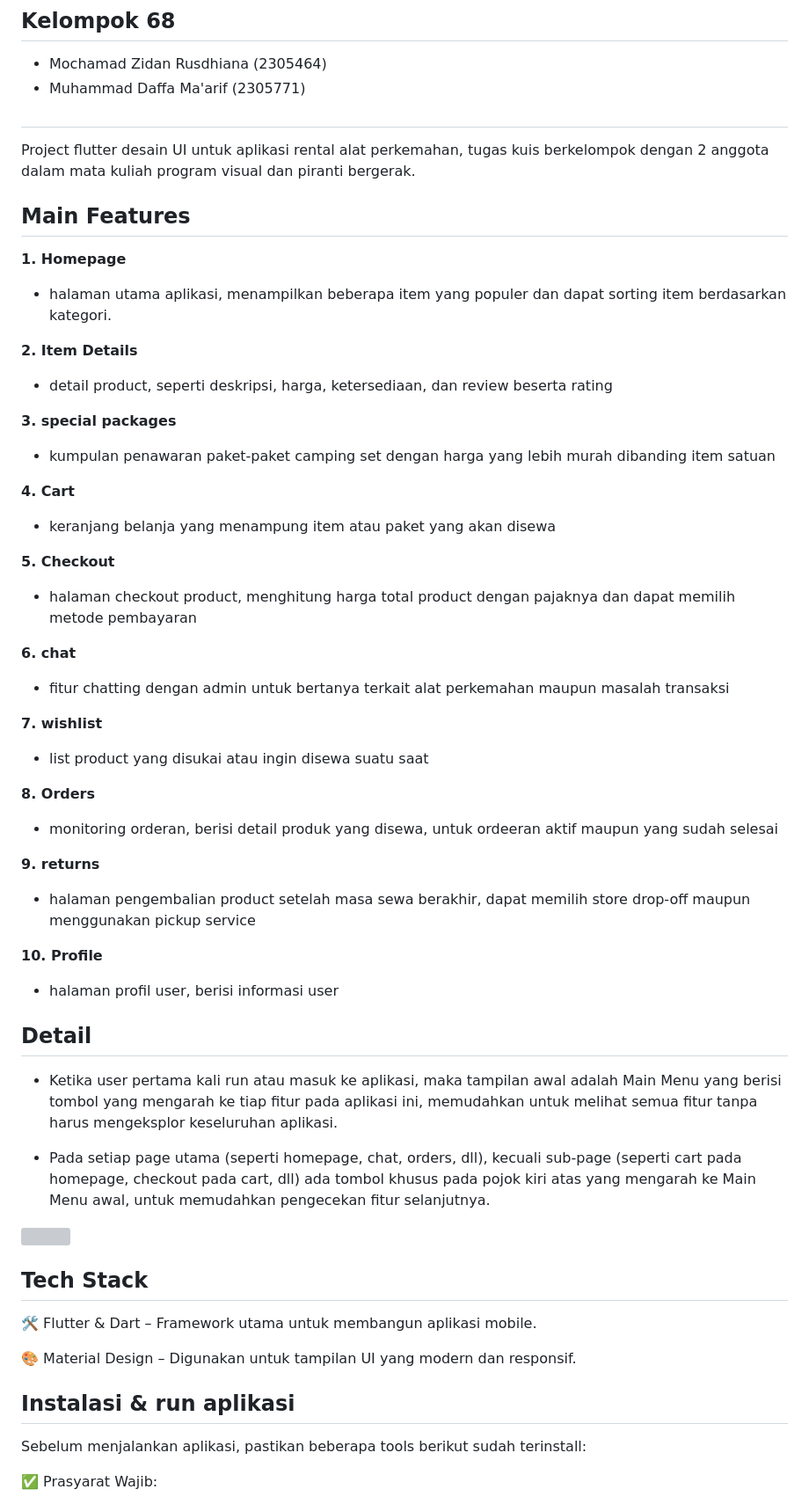
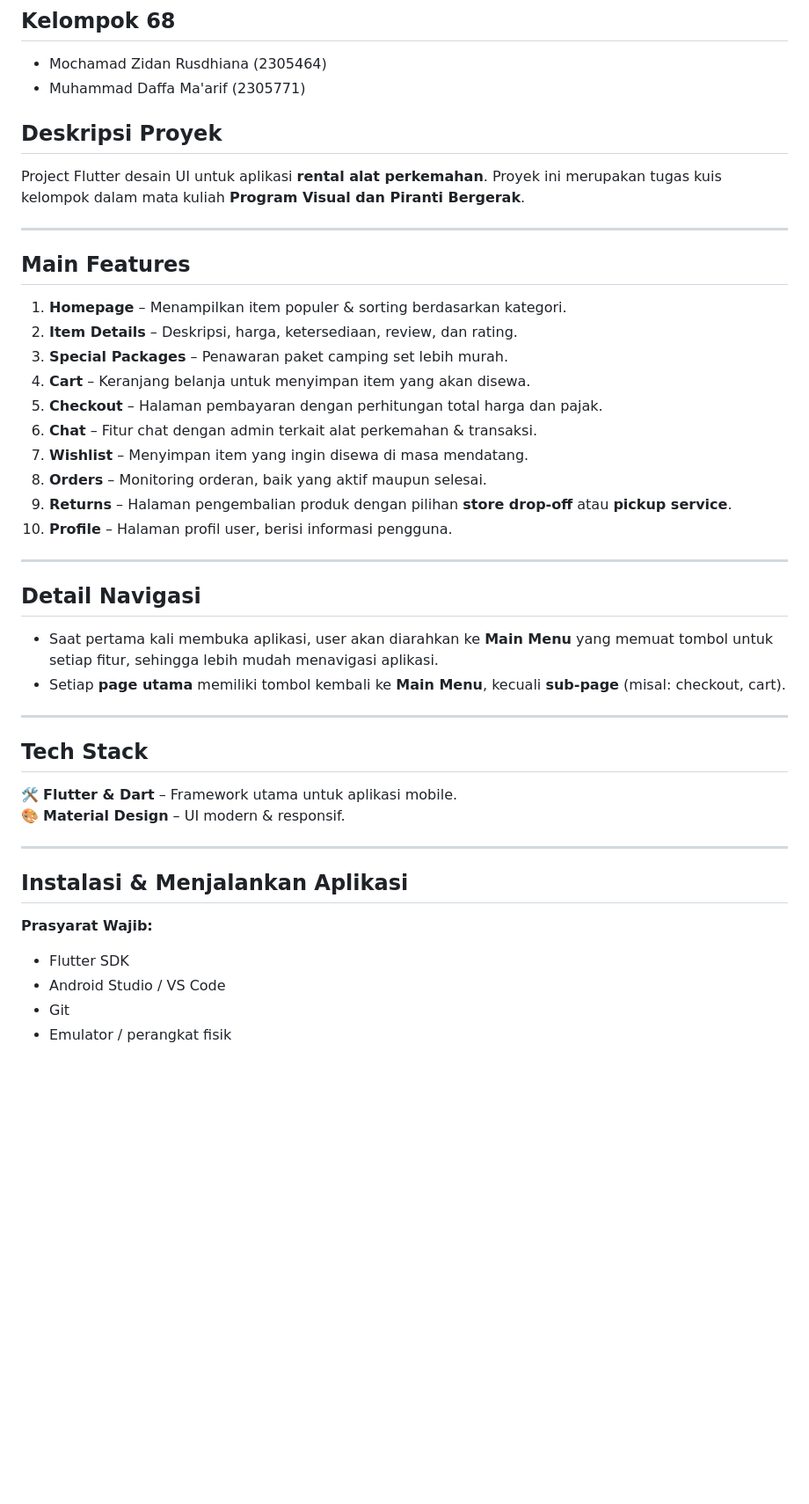
Before and after one commit to zidanrusdhiana/kuis_kelompok_68, a Markdown page: README.md, the part around one of its changes. Shown at 88% size. Drawn GitHub-style; blank space fills up the shorter version; grey boxes are pictures that could not be loaded.

```diff
--- a/README.md
+++ b/README.md
@@ -2,64 +2,42 @@
 ## Kelompok 68
 - Mochamad Zidan Rusdhiana (2305464)
 - Muhammad Daffa Ma'arif (2305771)
-##
 
-Project flutter desain UI untuk aplikasi rental alat perkemahan, tugas kuis berkelompok dengan 2 anggota dalam mata kuliah program visual dan piranti bergerak.
+## **Deskripsi Proyek**
+Project Flutter desain UI untuk aplikasi **rental alat perkemahan**. Proyek ini merupakan tugas kuis kelompok dalam mata kuliah **Program Visual dan Piranti Bergerak**.
+
+---
 
 ## **Main Features**
-**1. Homepage**
+1. **Homepage** – Menampilkan item populer & sorting berdasarkan kategori.
+2. **Item Details** – Deskripsi, harga, ketersediaan, review, dan rating.
+3. **Special Packages** – Penawaran paket camping set lebih murah.
+4. **Cart** – Keranjang belanja untuk menyimpan item yang akan disewa.
+5. **Checkout** – Halaman pembayaran dengan perhitungan total harga dan pajak.
+6. **Chat** – Fitur chat dengan admin terkait alat perkemahan & transaksi.
+7. **Wishlist** – Menyimpan item yang ingin disewa di masa mendatang.
+8. **Orders** – Monitoring orderan, baik yang aktif maupun selesai.
+9. **Returns** – Halaman pengembalian produk dengan pilihan **store drop-off** atau **pickup service**.
+10. **Profile** – Halaman profil user, berisi informasi pengguna.
 
-   - halaman utama aplikasi, menampilkan beberapa item yang populer dan dapat sorting item berdasarkan kategori.
+---
 
-**2. Item Details**
+## **Detail Navigasi**
+- Saat pertama kali membuka aplikasi, user akan diarahkan ke **Main Menu** yang memuat tombol untuk setiap fitur, sehingga lebih mudah menavigasi aplikasi.
+- Setiap **page utama** memiliki tombol kembali ke **Main Menu**, kecuali **sub-page** (misal: checkout, cart).
 
-   - detail product, seperti deskripsi, harga, ketersediaan, dan review beserta rating
-
-**3. special packages**
-
-   - kumpulan penawaran paket-paket camping set dengan harga yang lebih murah dibanding item satuan
-
-**4. Cart**
-
-   - keranjang belanja yang menampung item atau paket yang akan disewa
-
-**5. Checkout**
-
-   - halaman checkout product, menghitung harga total product dengan pajaknya dan dapat memilih metode pembayaran
-
-**6. chat**
-
-   - fitur chatting dengan admin untuk bertanya terkait alat perkemahan maupun masalah transaksi
-
-**7. wishlist**
-
-   - list product yang disukai atau ingin disewa suatu saat
-
-**8. Orders**
-
-   - monitoring orderan, berisi detail produk yang disewa, untuk ordeeran aktif maupun yang sudah selesai
-
-**9. returns**
-
-   - halaman pengembalian product setelah masa sewa berakhir, dapat memilih store drop-off maupun menggunakan pickup service
-
-**10. Profile**
-
-   - halaman profil user, berisi informasi user
-
-## **Detail**
-- Ketika user pertama kali run atau masuk ke aplikasi, maka tampilan awal adalah Main Menu yang berisi tombol yang mengarah ke tiap fitur pada aplikasi ini, memudahkan untuk melihat semua fitur tanpa harus mengeksplor keseluruhan aplikasi.
-
-- Pada setiap page utama (seperti homepage, chat, orders, dll), kecuali sub-page (seperti cart pada homepage, checkout pada cart, dll) ada tombol khusus pada pojok kiri atas yang mengarah ke Main Menu awal, untuk memudahkan pengecekan fitur selanjutnya.
-
-<img src= "https://github.com/user-attachments/assets/819c2407-8854-4b1c-a6fd-0a7736df1520" style="width: 250px; height:auto;">
+---
 
 ## **Tech Stack**
-🛠 Flutter & Dart – Framework utama untuk membangun aplikasi mobile.
-<p>🎨 Material Design – Digunakan untuk tampilan UI yang modern dan responsif.</p>
+🛠 **Flutter & Dart** – Framework utama untuk aplikasi mobile.
+🎨 **Material Design** – UI modern & responsif.
 
-## **Instalasi & run aplikasi**
-Sebelum menjalankan aplikasi, pastikan beberapa tools berikut sudah terinstall:
+---
 
-✅ Prasyarat Wajib:
+## **Instalasi & Menjalankan Aplikasi**
+**Prasyarat Wajib:**
+- Flutter SDK
+- Android Studio / VS Code
+- Git
+- Emulator / perangkat fisik
 
```
Also changed, not shown: other parts of README.md (+32 -83 lines).
